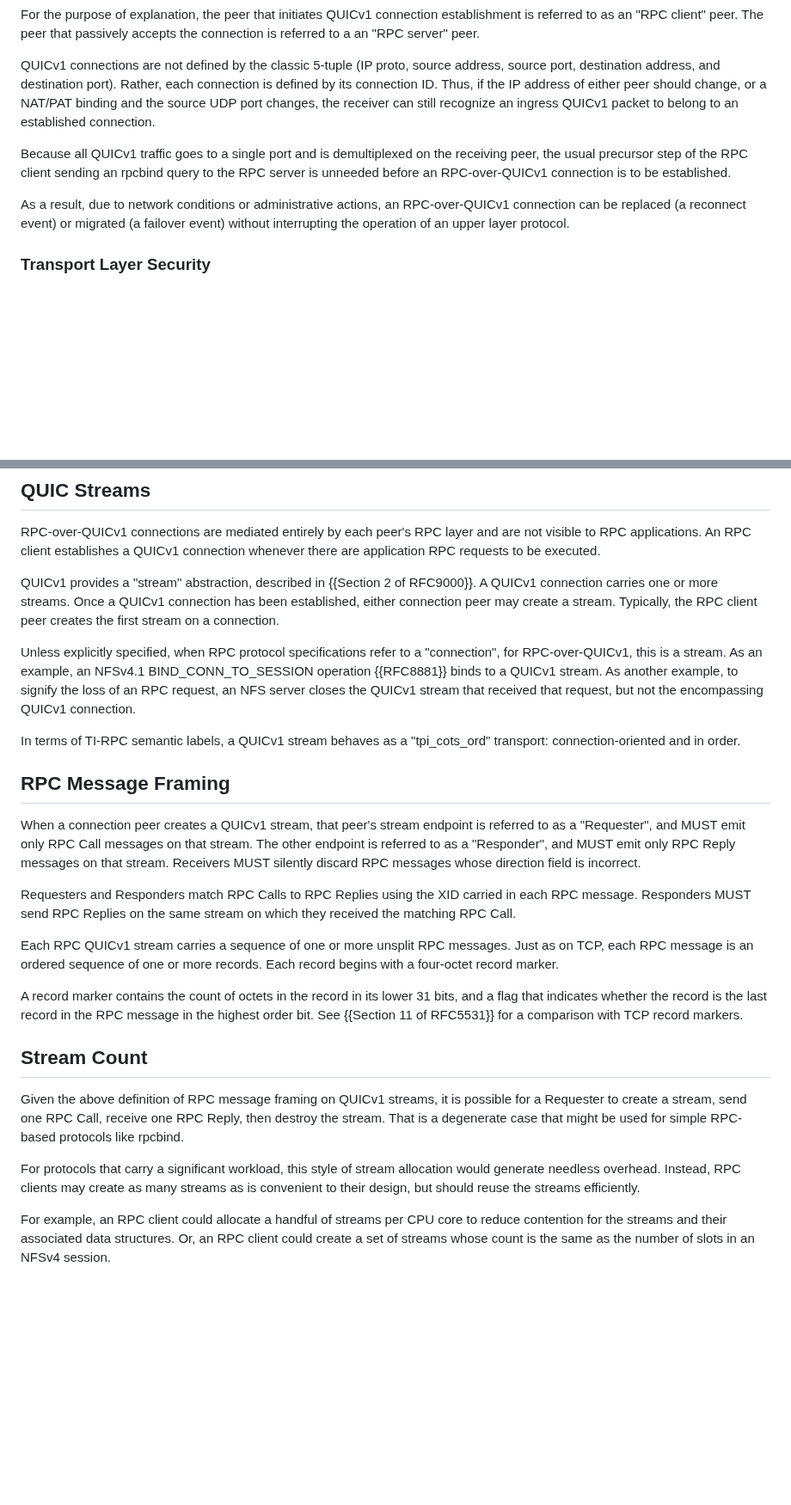
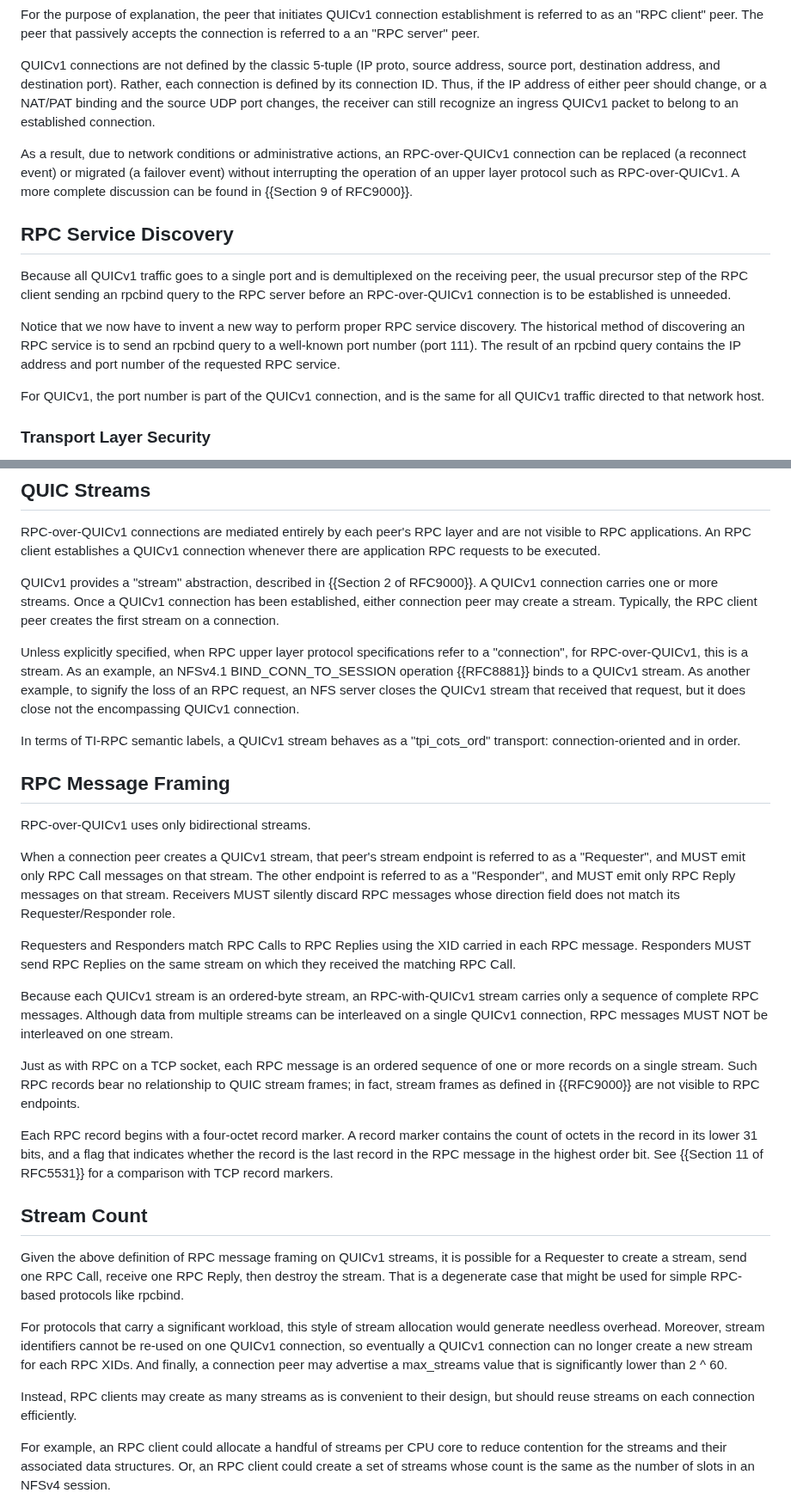
Before and after one commit to chucklever/i-d-rpc-over-quicv1, a Markdown page: draft-cel-nfsv4-rpc-over-quicv1.md, 2 parts joined by grey strips. Shown at 86% size. GitHub-like rendering; blank space fills up the shorter version.

Commit message:
Checkpoint
Record a few more thoughts about how RPC-over-QUICv1 will utilize QUICv1 streams.

```diff
--- a/draft-cel-nfsv4-rpc-over-quicv1.md
+++ b/draft-cel-nfsv4-rpc-over-quicv1.md
@@ -150,15 +150,27 @@ binding and the source UDP port changes, the receiver can still
 recognize an ingress QUICv1 packet to belong to an established
 connection.
 
-Because all QUICv1 traffic goes to a single port and is
-demultiplexed on the receiving peer, the usual precursor step of
-the RPC client sending an rpcbind query to the RPC server is
-unneeded before an RPC-over-QUICv1 connection is to be established.
-
 As a result, due to network conditions or administrative actions,
 an RPC-over-QUICv1 connection can be replaced (a reconnect event)
 or migrated (a failover event) without interrupting the operation
-of an upper layer protocol.
+of an upper layer protocol such as RPC-over-QUICv1. A more complete
+discussion can be found in {{Section 9 of RFC9000}}.
+
+## RPC Service Discovery
+
+Because all QUICv1 traffic goes to a single port and is
+demultiplexed on the receiving peer, the usual precursor step of
+the RPC client sending an rpcbind query to the RPC server before
+an RPC-over-QUICv1 connection is to be established is unneeded.
+
+Notice that we now have to invent a new way to perform proper
+RPC service discovery. The historical method of discovering an RPC
+service is to send an rpcbind query to a well-known port number
+(port 111). The result of an rpcbind query contains the IP address
+and port number of the requested RPC service.
+
+For QUICv1, the port number is part of the QUICv1 connection, and
+is the same for all QUICv1 traffic directed to that network host.
 
 ### Transport Layer Security
 
@@ -204,17 +216,20 @@ QUICv1 connection has been established, either connection peer may
 create a stream. Typically, the RPC client peer creates the first
 stream on a connection.
 
-Unless explicitly specified, when RPC protocol specifications refer
-to a "connection", for RPC-over-QUICv1, this is a stream. As an
-example, an NFSv4.1 BIND_CONN_TO_SESSION operation {{RFC8881}} binds
-to a QUICv1 stream. As another example, to signify the loss of an
-RPC request, an NFS server closes the QUICv1 stream that received
-that request, but not the encompassing QUICv1 connection.
+Unless explicitly specified, when RPC upper layer protocol
+specifications refer to a "connection", for RPC-over-QUICv1, this
+is a stream. As an example, an NFSv4.1 BIND_CONN_TO_SESSION
+operation {{RFC8881}} binds to a QUICv1 stream. As another example,
+to signify the loss of an RPC request, an NFS server closes the
+QUICv1 stream that received that request, but it does close not the
+encompassing QUICv1 connection.
 
 In terms of TI-RPC semantic labels, a QUICv1 stream behaves as a
 "tpi_cots_ord" transport: connection-oriented and in order.
 
 ## RPC Message Framing
+
+RPC-over-QUICv1 uses only bidirectional streams.
 
 When a connection peer creates a QUICv1 stream, that peer's stream
 endpoint is referred to as a "Requester", and MUST emit only RPC
@@ -222,23 +237,29 @@ Call messages on that stream.
 The other endpoint is referred to as a "Responder", and MUST emit
 only RPC Reply messages on that stream.
 Receivers MUST silently discard RPC messages whose direction field
-is incorrect.
+does not match its Requester/Responder role.
 
 Requesters and Responders match RPC Calls to RPC Replies using
 the XID carried in each RPC message. Responders MUST send RPC
 Replies on the same stream on which they received the matching
 RPC Call.
 
-Each RPC QUICv1 stream carries a sequence of one or more unsplit
-RPC messages. Just as on TCP, each RPC message is an ordered
-sequence of one or more records. Each record begins with a
-four-octet record marker.
+Because each QUICv1 stream is an ordered-byte stream, an
+RPC-with-QUICv1 stream carries only a sequence of complete RPC
+messages. Although data from multiple streams can be interleaved
+on a single QUICv1 connection, RPC messages MUST NOT be interleaved
+on one stream.
 
-A record marker contains the count of octets in the record in its
-lower 31 bits, and a flag that indicates whether the record is
-the last record in the RPC message in the highest order bit.
-See {{Section 11 of RFC5531}} for a comparison with TCP record
-markers.
+Just as with RPC on a TCP socket, each RPC message is an ordered
+sequence of one or more records on a single stream. Such RPC records
+bear no relationship to QUIC stream frames; in fact, stream frames
+as defined in {{RFC9000}} are not visible to RPC endpoints.
+
+Each RPC record begins with a four-octet record marker. A record
+marker contains the count of octets in the record in its lower 31
+bits, and a flag that indicates whether the record is the last
+record in the RPC message in the highest order bit. See
+{{Section 11 of RFC5531}} for a comparison with TCP record markers.
 
 ## Stream Count
 
@@ -249,9 +270,16 @@ stream. That is a degenerate case that might be used for
 simple RPC-based protocols like rpcbind.
 
 For protocols that carry a significant workload, this style of
-stream allocation would generate needless overhead. Instead,
-RPC clients may create as many streams as is convenient to their
-design, but should reuse the streams efficiently.
+stream allocation would generate needless overhead. Moreover,
+stream identifiers cannot be re-used on one QUICv1 connection,
+so eventually a QUICv1 connection can no longer create a new
+stream for each RPC XIDs. And finally, a connection peer may
+advertise a max_streams value that is significantly lower than
+2 ^ 60.
+
+Instead, RPC clients may create as many streams as is convenient
+to their design, but should reuse streams on each connection
+efficiently.
 
 For example, an RPC client could allocate a handful of streams
 per CPU core to reduce contention for the streams and their
```
